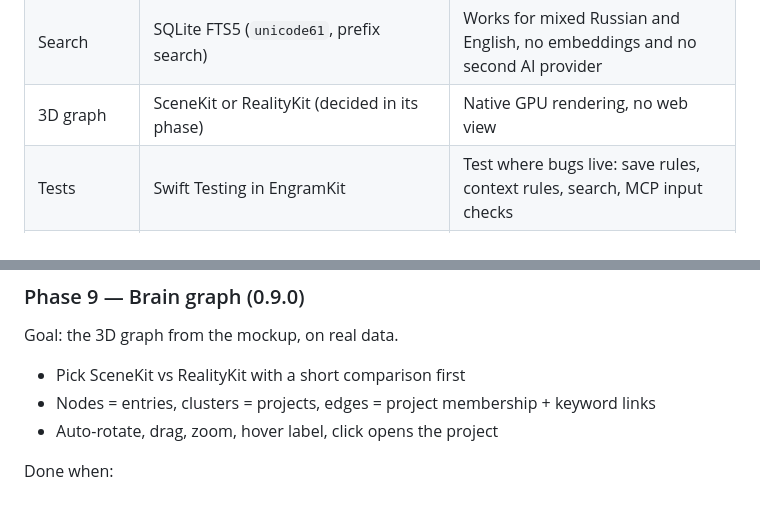
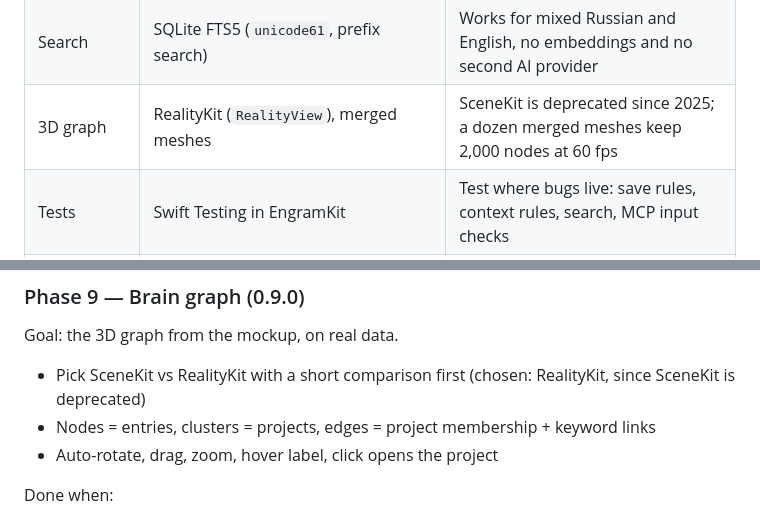
Before and after one commit to m4rkellkka/second-brain-Engram, a Markdown page: docs/SPEC.md, 2 parts joined by grey strips. Rendered like a GitHub page.

```diff
--- a/docs/SPEC.md
+++ b/docs/SPEC.md
@@ -61,7 +61,7 @@ flowchart LR
 | Storage      | SQLite via GRDB.swift, WAL mode                         | Explicit migrations, FTS5 full-text search, safe access from two processes   |
 | Connector    | MCP Swift SDK (`modelcontextprotocol/swift-sdk`), stdio | Official SDK; stdio needs no ports, tokens or network                        |
 | Search       | SQLite FTS5 (`unicode61`, prefix search)                | Works for mixed Russian and English, no embeddings and no second AI provider |
-| 3D graph     | SceneKit or RealityKit (decided in its phase)           | Native GPU rendering, no web view                                            |
+| 3D graph      | RealityKit (`RealityView`), merged meshes                | SceneKit is deprecated since 2025; a dozen merged meshes keep 2,000 nodes at 60 fps |
 | Tests        | Swift Testing in EngramKit                              | Test where bugs live: save rules, context rules, search, MCP input checks    |
 | Distribution | GitHub Releases: zipped or DMG `.app`, ad-hoc signed    | No paid Apple Developer account needed; install steps documented             |
 
@@ -244,7 +244,7 @@ Done when:
 
 Goal: the 3D graph from the mockup, on real data.
 
-- Pick SceneKit vs RealityKit with a short comparison first
+- Pick SceneKit vs RealityKit with a short comparison first (chosen: RealityKit, since SceneKit is deprecated)
 - Nodes = entries, clusters = projects, edges = project membership + keyword links
 - Auto-rotate, drag, zoom, hover label, click opens the project
 
```
Also changed, not shown: README.md (+6 -5 lines), docs/PROGRESS.md (+15 -2 lines), docs/images/brain.png (added).
